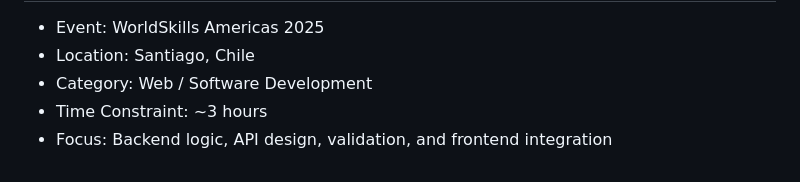
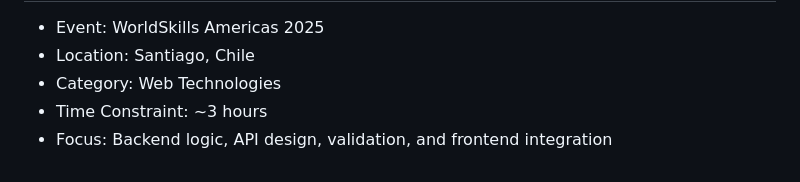
Before and after one commit to felipejimcam25/WorldSkills_americas_module_d, a Markdown page: README.md, the part around the change. GitHub-like rendering.

Commit message:
Revise competition category to 'Web Technologies'

```diff
--- a/README.md
+++ b/README.md
@@ -132,6 +132,6 @@ This project allows an administrator to:
 ## 🏁 Competition Context
 - Event: WorldSkills Americas 2025
 - Location: Santiago, Chile
-- Category: Web / Software Development
+- Category: Web Technologies
 - Time Constraint: ~3 hours
 - Focus: Backend logic, API design, validation, and frontend integration
```
